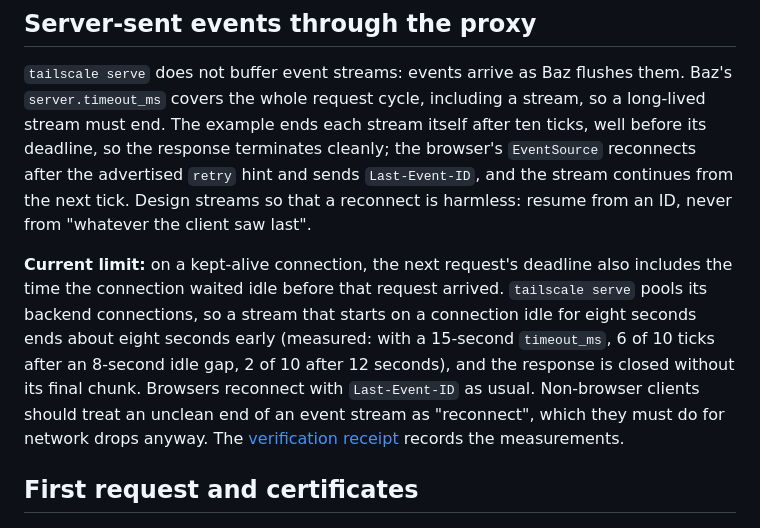
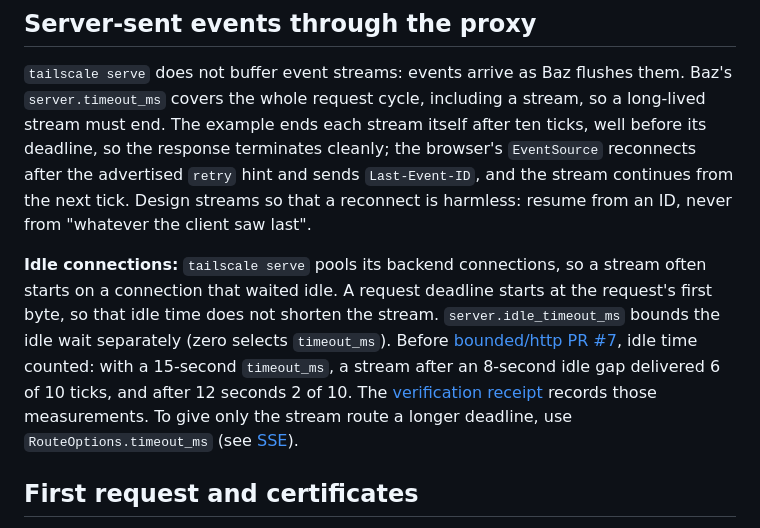
Before and after one commit to technologylab-ai/baz, a Markdown page: docs/HTTPS.md, the part around the change. Drawn GitHub-style.

Commit message:
Describe the fixed idle deadline in the HTTPS guide
A request deadline now starts at the request's first byte, so pooled
tailscale serve connections no longer shorten streams. The guide keeps the
earlier measurements as history and points to RouteOptions.timeout_ms.

Co-Authored-By: Claude Opus 5.5 (1M context) <noreply@anthropic.com>

```diff
--- a/docs/HTTPS.md
+++ b/docs/HTTPS.md
@@ -62,16 +62,16 @@ ticks, well before its deadline, so the response terminates cleanly; the browser
 that a reconnect is harmless: resume from an ID, never from "whatever the client
 saw last".
 
-**Current limit:** on a kept-alive connection, the next request's deadline also
-includes the time the connection waited idle before that request arrived.
-`tailscale serve` pools its backend connections, so a stream that starts on a
-connection idle for eight seconds ends about eight seconds early (measured: with a
-15-second `timeout_ms`, 6 of 10 ticks after an 8-second idle gap, 2 of 10 after
-12 seconds), and the response is closed without its final chunk. Browsers
-reconnect with `Last-Event-ID` as usual. Non-browser clients should treat an
-unclean end of an event stream as "reconnect", which they must do for network
-drops anyway. The [verification receipt](../reports/2026-09-25-tailscale-https.md)
-records the measurements.
+**Idle connections:** `tailscale serve` pools its backend connections, so a
+stream often starts on a connection that waited idle. A request deadline starts at
+the request's first byte, so that idle time does not shorten the stream.
+`server.idle_timeout_ms` bounds the idle wait separately (zero selects `timeout_ms`).
+Before [bounded/http PR #7](https://github.com/technologylab-ai/bounded-http/pull/7),
+idle time counted: with a 15-second `timeout_ms`, a stream after an 8-second idle gap
+delivered 6 of 10 ticks, and after 12 seconds 2 of 10. The
+[verification receipt](../reports/2026-09-25-tailscale-https.md) records those
+measurements. To give only the stream route a longer deadline, use
+`RouteOptions.timeout_ms` (see [SSE](SSE.md#long-streams-and-the-request-deadline)).
 
 ## First request and certificates
 
```
